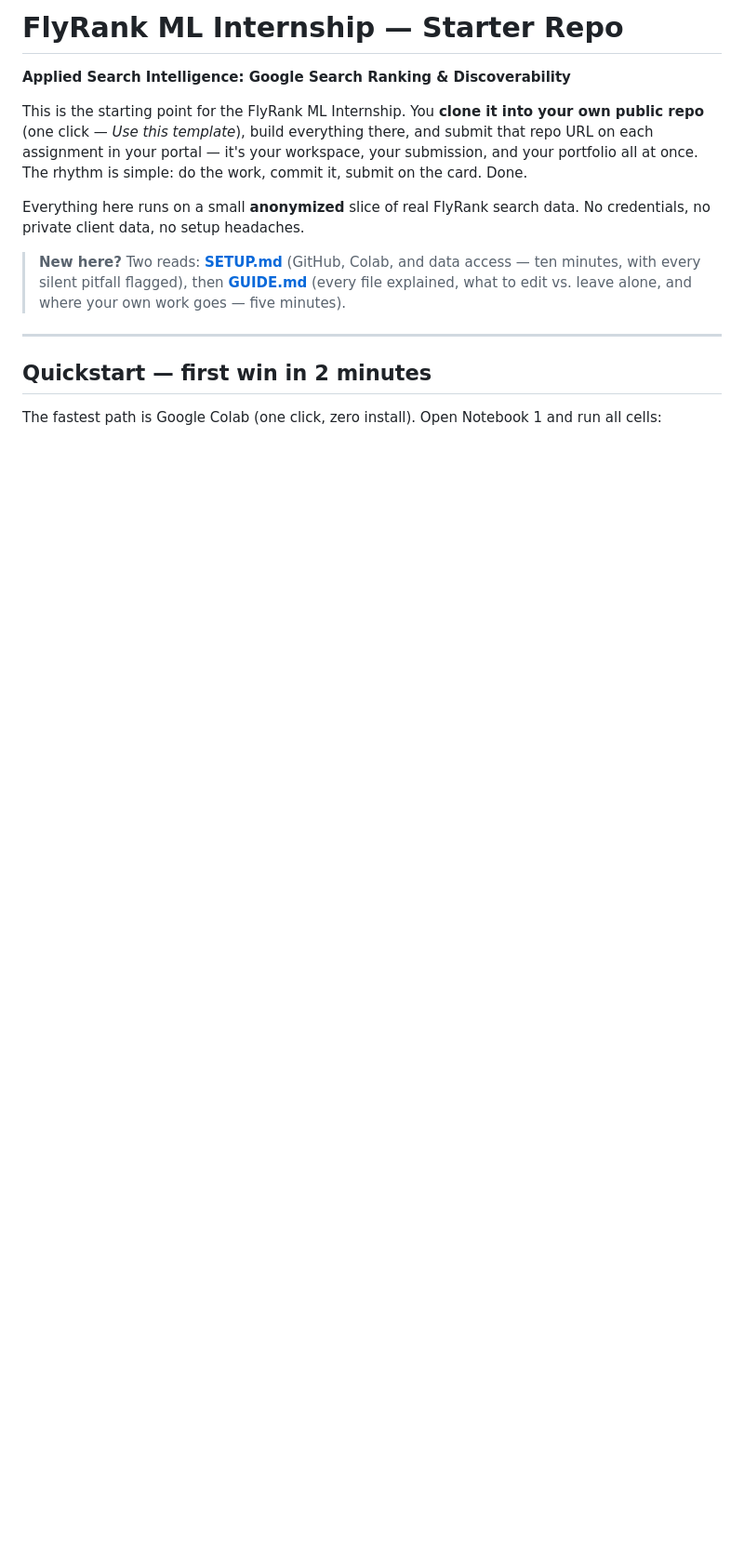
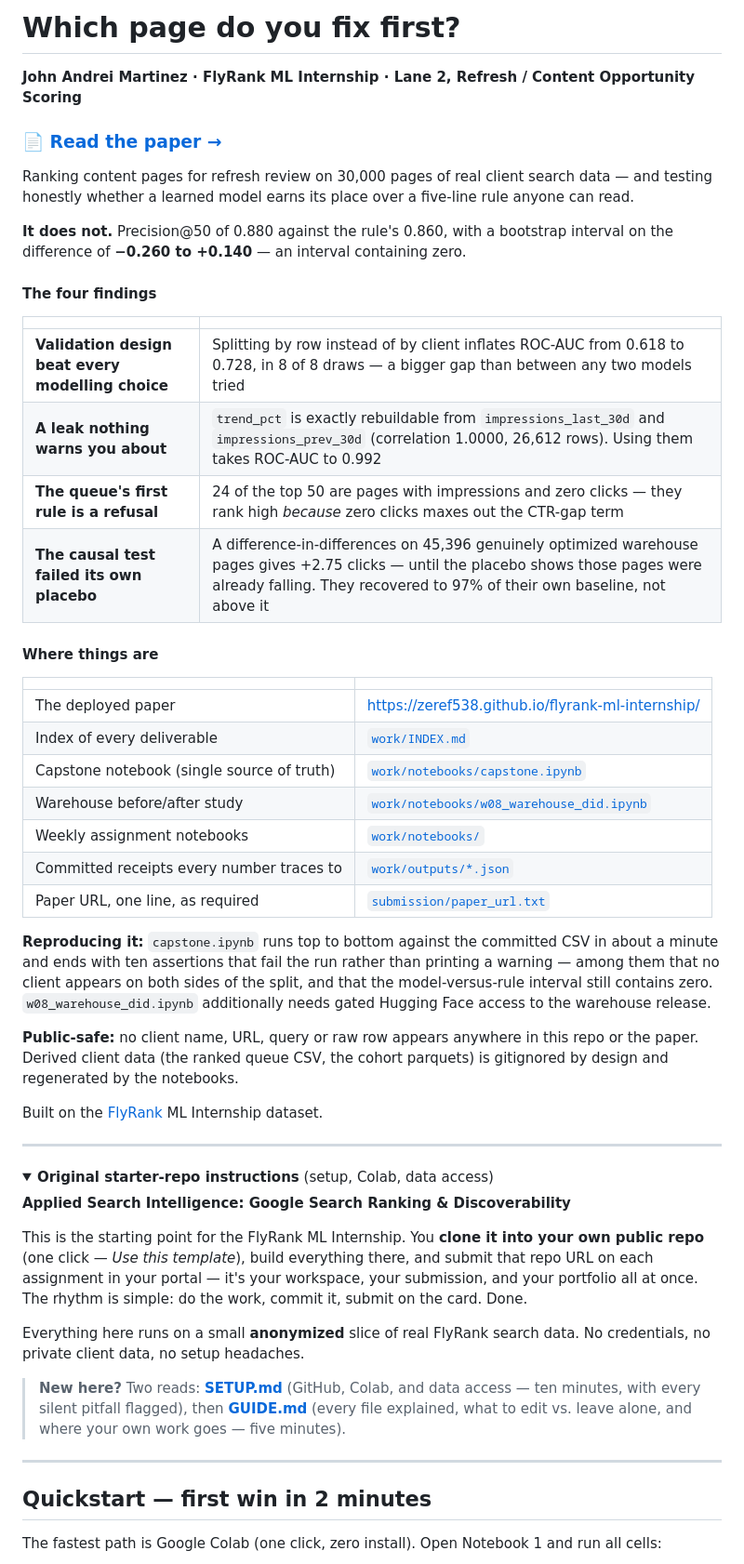
Before and after one commit to Zeref538/flyrank-ml-internship, a Markdown page: README.md, the part around one of its changes. Shown at 93% size. Drawn GitHub-style; folded sections open; blank space fills up the shorter version.

Commit message:
README: lead with the finished work and the paper, keep the starter setup docs collapsed below

```diff
--- a/README.md
+++ b/README.md
@@ -1,4 +1,53 @@
-# FlyRank ML Internship — Starter Repo
+# Which page do you fix first?
+
+**John Andrei Martinez · FlyRank ML Internship · Lane 2, Refresh / Content Opportunity Scoring**
+
+### 📄 [Read the paper →](https://zeref538.github.io/flyrank-ml-internship/)
+
+Ranking content pages for refresh review on 30,000 pages of real client search data —
+and testing honestly whether a learned model earns its place over a five-line rule
+anyone can read.
+
+**It does not.** Precision@50 of 0.880 against the rule's 0.860, with a bootstrap
+interval on the difference of **−0.260 to +0.140** — an interval containing zero.
+
+#### The four findings
+
+| | |
+|---|---|
+| **Validation design beat every modelling choice** | Splitting by row instead of by client inflates ROC-AUC from 0.618 to 0.728, in 8 of 8 draws — a bigger gap than between any two models tried |
+| **A leak nothing warns you about** | `trend_pct` is exactly rebuildable from `impressions_last_30d` and `impressions_prev_30d` (correlation 1.0000, 26,612 rows). Using them takes ROC-AUC to 0.992 |
+| **The queue's first rule is a refusal** | 24 of the top 50 are pages with impressions and zero clicks — they rank high *because* zero clicks maxes out the CTR-gap term |
+| **The causal test failed its own placebo** | A difference-in-differences on 45,396 genuinely optimized warehouse pages gives +2.75 clicks — until the placebo shows those pages were already falling. They recovered to 97% of their own baseline, not above it |
+
+#### Where things are
+
+| | |
+|---|---|
+| The deployed paper | https://zeref538.github.io/flyrank-ml-internship/ |
+| Index of every deliverable | [`work/INDEX.md`](work/INDEX.md) |
+| Capstone notebook (single source of truth) | [`work/notebooks/capstone.ipynb`](work/notebooks/capstone.ipynb) |
+| Warehouse before/after study | [`work/notebooks/w08_warehouse_did.ipynb`](work/notebooks/w08_warehouse_did.ipynb) |
+| Weekly assignment notebooks | [`work/notebooks/`](work/notebooks/) |
+| Committed receipts every number traces to | [`work/outputs/*.json`](work/outputs/) |
+| Paper URL, one line, as required | [`submission/paper_url.txt`](submission/paper_url.txt) |
+
+**Reproducing it:** `capstone.ipynb` runs top to bottom against the committed CSV in
+about a minute and ends with ten assertions that fail the run rather than printing a
+warning — among them that no client appears on both sides of the split, and that the
+model-versus-rule interval still contains zero. `w08_warehouse_did.ipynb` additionally
+needs gated Hugging Face access to the warehouse release.
+
+**Public-safe:** no client name, URL, query or raw row appears anywhere in this repo or
+the paper. Derived client data (the ranked queue CSV, the cohort parquets) is gitignored
+by design and regenerated by the notebooks.
+
+Built on the [FlyRank](https://flyrank.ai) ML Internship dataset.
+
+---
+
+<details>
+<summary><strong>Original starter-repo instructions</strong> (setup, Colab, data access)</summary>
 
 **Applied Search Intelligence: Google Search Ranking & Discoverability**
 
```
Also changed, not shown: other parts of README.md (+2 -0 lines).
